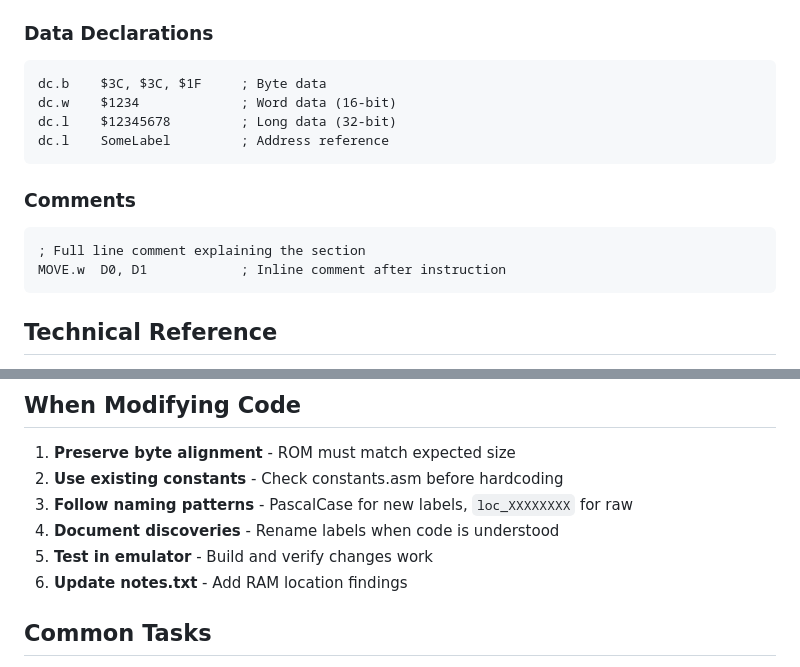
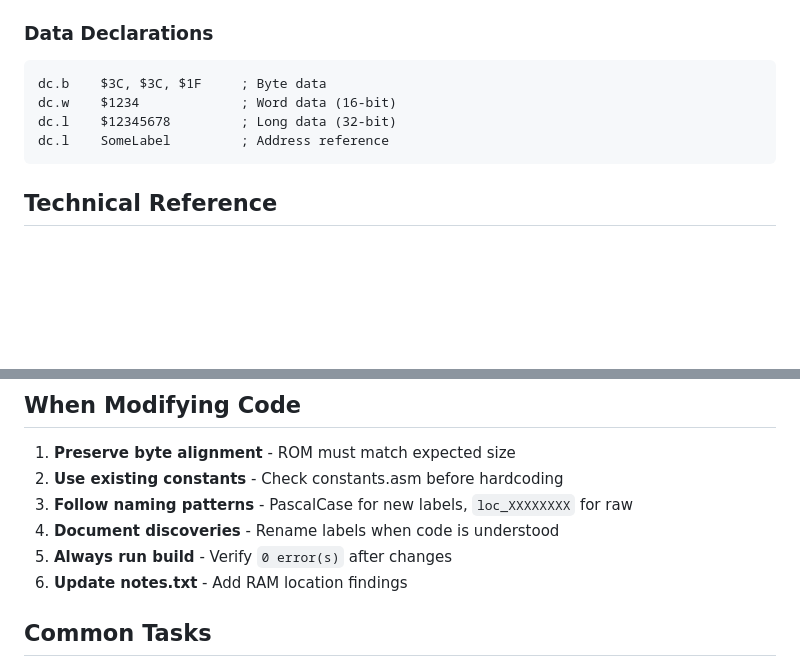
Before and after one commit to RAMPKORV/sword-of-vermilion-disassembly, a Markdown page: AGENTS.md, 2 parts joined by grey strips. GitHub-like rendering; blank space fills up the shorter version.

````diff
--- a/AGENTS.md
+++ b/AGENTS.md
@@ -129,13 +147,6 @@ dc.l    $12345678         ; Long data (32-bit)
 dc.l    SomeLabel         ; Address reference
 ```
 
-### Comments
-
-```asm
-; Full line comment explaining the section
-MOVE.w  D0, D1            ; Inline comment after instruction
-```
-
 ## Technical Reference
 
 **Platform:** Sega Genesis/Mega Drive (68000 @ 7.67 MHz)
@@ -148,7 +159,7 @@ MOVE.w  D0, D1            ; Inline comment after instruction
 2. **Use existing constants** - Check constants.asm before hardcoding
 3. **Follow naming patterns** - PascalCase for new labels, `loc_XXXXXXXX` for raw
 4. **Document discoveries** - Rename labels when code is understood
-5. **Test in emulator** - Build and verify changes work
+5. **Always run build** - Verify `0 error(s)` after changes
 6. **Update notes.txt** - Add RAM location findings
 
 ## Common Tasks
````
Also changed, not shown: other parts of AGENTS.md (+36 -18 lines).
